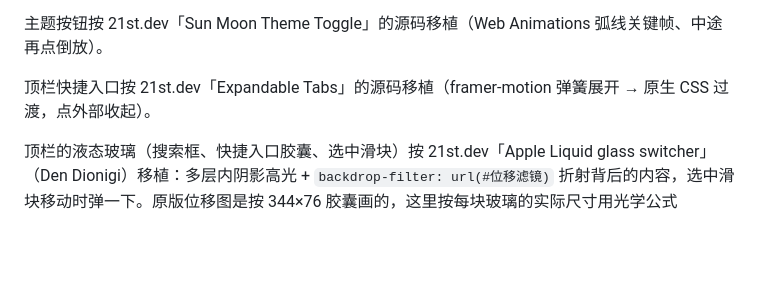
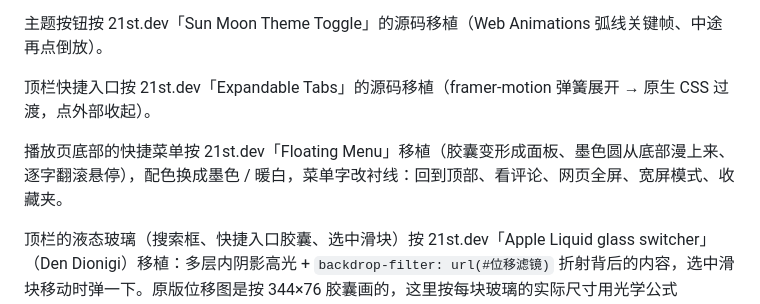
Before and after one commit to jiuyang5354/bilibili-margin, a Markdown page: README.md, the part around the change. GitHub-like rendering; blank space fills up the shorter version.

Commit message:
feat: v0.6.1 播放页漂浮快捷菜单

```diff
--- a/README.md
+++ b/README.md
@@ -30,6 +30,8 @@
 主题按钮按 21st.dev「Sun Moon Theme Toggle」的源码移植（Web Animations 弧线关键帧、中途再点倒放）。
 
 顶栏快捷入口按 21st.dev「Expandable Tabs」的源码移植（framer-motion 弹簧展开 → 原生 CSS 过渡，点外部收起）。
+
+播放页底部的快捷菜单按 21st.dev「Floating Menu」移植（胶囊变形成面板、墨色圆从底部漫上来、逐字翻滚悬停），配色换成墨色 / 暖白，菜单字改衬线：回到顶部、看评论、网页全屏、宽屏模式、收藏夹。
 
 顶栏的液态玻璃（搜索框、快捷入口胶囊、选中滑块）按 21st.dev「Apple Liquid glass switcher」（Den Dionigi）移植：多层内阴影高光 + `backdrop-filter: url(#位移滤镜)` 折射背后的内容，选中滑块移动时弹一下。原版位移图是按 344×76 胶囊画的，这里按每块玻璃的实际尺寸用光学公式（squircle 斜面 + 斯涅尔折射）现算，尺寸变化时重算。
 
```
